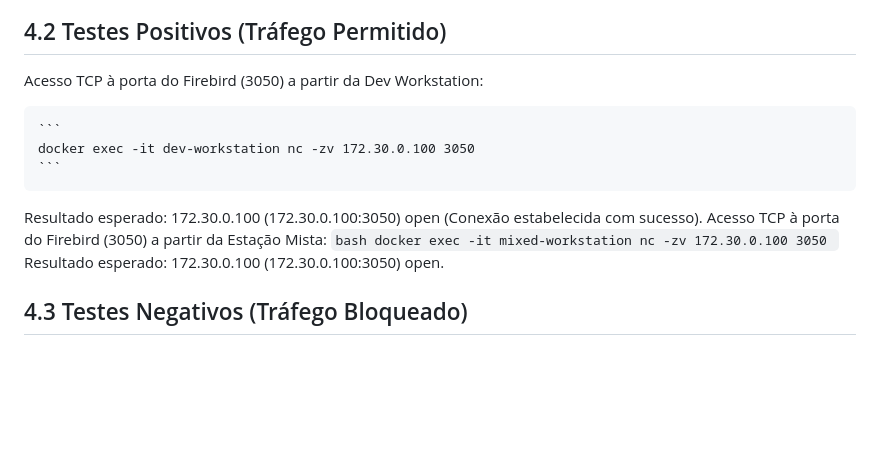
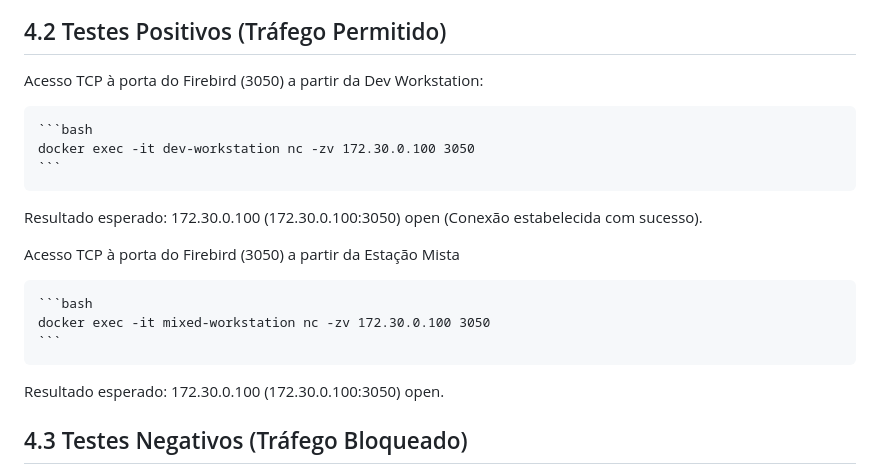
Before and after one commit to TaigosFTW/SegurancaInformacao2026, a Markdown page: README.md, the part around the change. GitHub-like rendering; blank space fills up the shorter version.

Commit message:
Att. do README

````diff
--- a/README.md
+++ b/README.md
@@ -52,14 +52,17 @@ Verifique se todos os serviços estão em execução:
 
 Acesso TCP à porta do Firebird (3050) a partir da Dev Workstation:
 
-    ```
+    ```bash
     docker exec -it dev-workstation nc -zv 172.30.0.100 3050
     ```
 Resultado esperado: 172.30.0.100 (172.30.0.100:3050) open (Conexão estabelecida com sucesso).
-Acesso TCP à porta do Firebird (3050) a partir da Estação Mista:
+
+Acesso TCP à porta do Firebird (3050) a partir da Estação Mista
+
     ```bash
     docker exec -it mixed-workstation nc -zv 172.30.0.100 3050
     ```
+
 Resultado esperado: 172.30.0.100 (172.30.0.100:3050) open.
 
 ## 4.3 Testes Negativos (Tráfego Bloqueado)
````
